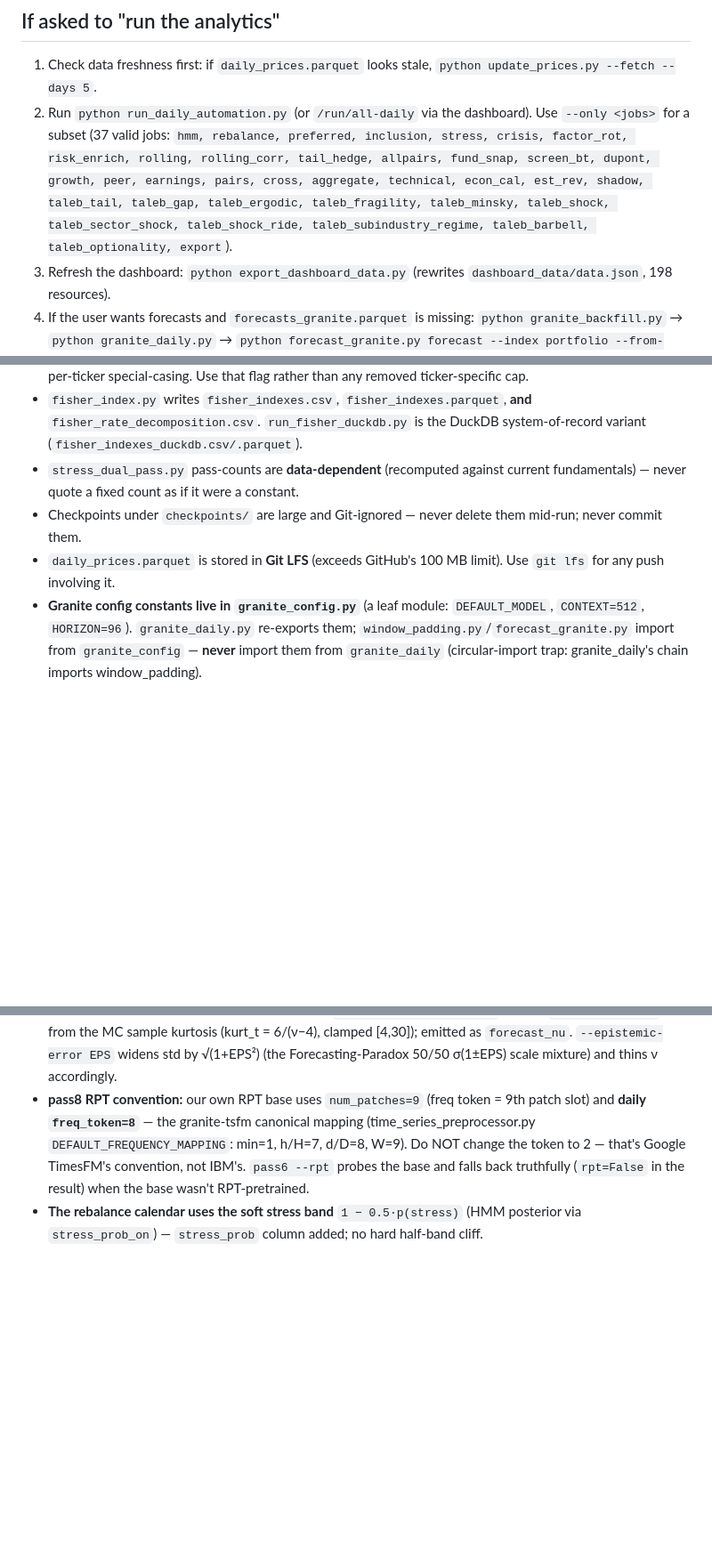
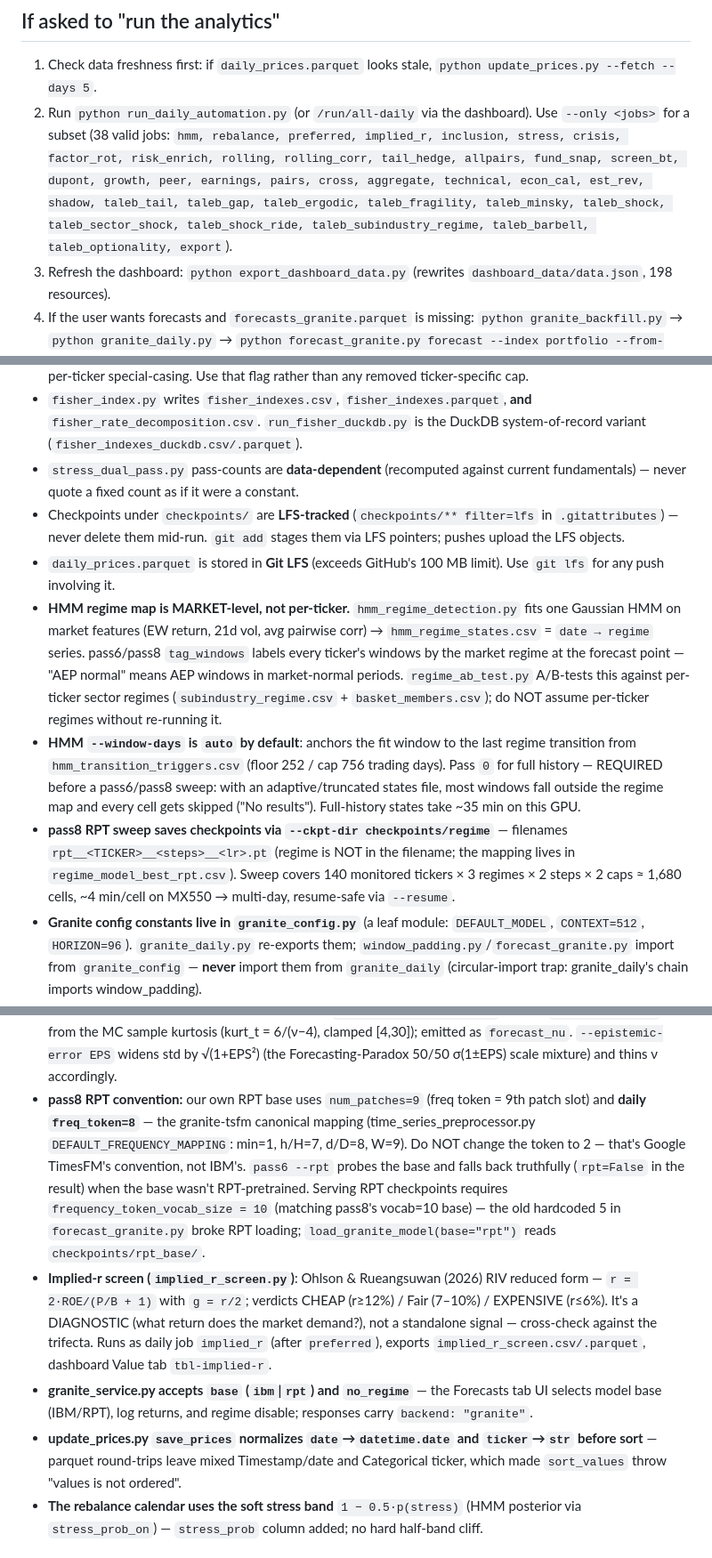
Before and after one commit to derekm/stock_monitor, a Markdown page: AGENTS.md, 3 parts joined by grey strips. Shown at 89% size. GitHub-like rendering; blank space fills up the shorter version.

Commit message:
AGENTS.md: document HMM window policy, RPT sweep, implied-r screen, price sort fix
- HMM  anchored to last regime transition (floor 252 / cap 756)
- pass8 RPT sweep: --ckpt-dir checkpoints/regime, 140 tickers x 3 regimes x 2 steps x 2 caps, freq_token=8, vocab=10
- implied_r_screen.py: Ohlson-Rueangsuwan 2026 implied-r screen (daily job implied_r)
- Forecasts tab: base (ibm/rpt), log returns, no_regime flags
- update_prices.py save_prices: date→date, ticker→str normalization
- HMM regime map = market-level (not per-ticker); regime_ab_test.py compares approaches
- Checkpoints = LFS-tracked (not git-ignored)

```diff
--- a/AGENTS.md
+++ b/AGENTS.md
@@ -14,7 +14,7 @@ This repo is a **personal portfolio intelligence stack** (Python + DuckDB + a st
 ## If asked to "run the analytics"
 
 1. Check data freshness first: if `daily_prices.parquet` looks stale, `python update_prices.py --fetch --days 5`.
-2. Run `python run_daily_automation.py` (or `/run/all-daily` via the dashboard). Use `--only <jobs>` for a subset (37 valid jobs: `hmm, rebalance, preferred, inclusion, stress, crisis, factor_rot, risk_enrich, rolling, rolling_corr, tail_hedge, allpairs, fund_snap, screen_bt, dupont, growth, peer, earnings, pairs, cross, aggregate, technical, econ_cal, est_rev, shadow, taleb_tail, taleb_gap, taleb_ergodic, taleb_fragility, taleb_minsky, taleb_shock, taleb_sector_shock, taleb_shock_ride, taleb_subindustry_regime, taleb_barbell, taleb_optionality, export`).
+2. Run `python run_daily_automation.py` (or `/run/all-daily` via the dashboard). Use `--only <jobs>` for a subset (38 valid jobs: `hmm, rebalance, preferred, implied_r, inclusion, stress, crisis, factor_rot, risk_enrich, rolling, rolling_corr, tail_hedge, allpairs, fund_snap, screen_bt, dupont, growth, peer, earnings, pairs, cross, aggregate, technical, econ_cal, est_rev, shadow, taleb_tail, taleb_gap, taleb_ergodic, taleb_fragility, taleb_minsky, taleb_shock, taleb_sector_shock, taleb_shock_ride, taleb_subindustry_regime, taleb_barbell, taleb_optionality, export`).
 3. Refresh the dashboard: `python export_dashboard_data.py` (rewrites `dashboard_data/data.json`, 198 resources).
 4. If the user wants forecasts and `forecasts_granite.parquet` is missing: `python granite_backfill.py` → `python granite_daily.py` → `python forecast_granite.py forecast --index portfolio --from-first-trade --horizon 10`.
 5. If the user wants regime-selected forecasts and `checkpoints/regime/` is empty: `python pass6.py --tickers <list> --ckpt-dir checkpoints/regime` (GPU, long), then verify with `python regime_serving.py` (prints the serving plan). Tickers without coverage keep the general model — that is the intended degradation.
@@ -34,15 +34,21 @@ This repo is a **personal portfolio intelligence stack** (Python + DuckDB + a st
 - `portfolio_optimization.py` takes a uniform `--name-cap` (default 5%) applied to **all** names; there is no per-ticker special-casing. Use that flag rather than any removed ticker-specific cap.
 - `fisher_index.py` writes `fisher_indexes.csv`, `fisher_indexes.parquet`, **and** `fisher_rate_decomposition.csv`. `run_fisher_duckdb.py` is the DuckDB system-of-record variant (`fisher_indexes_duckdb.csv/.parquet`).
 - `stress_dual_pass.py` pass-counts are **data-dependent** (recomputed against current fundamentals) — never quote a fixed count as if it were a constant.
-- Checkpoints under `checkpoints/` are large and Git-ignored — never delete them mid-run; never commit them.
+- Checkpoints under `checkpoints/` are **LFS-tracked** (`checkpoints/** filter=lfs` in `.gitattributes`) — never delete them mid-run. `git add` stages them via LFS pointers; pushes upload the LFS objects.
 - `daily_prices.parquet` is stored in **Git LFS** (exceeds GitHub's 100 MB limit). Use `git lfs` for any push involving it.
+- **HMM regime map is MARKET-level, not per-ticker.** `hmm_regime_detection.py` fits one Gaussian HMM on market features (EW return, 21d vol, avg pairwise corr) → `hmm_regime_states.csv` = `date → regime` series. pass6/pass8 `tag_windows` labels every ticker's windows by the market regime at the forecast point — "AEP normal" means AEP windows in market-normal periods. `regime_ab_test.py` A/B-tests this against per-ticker sector regimes (`subindustry_regime.csv` + `basket_members.csv`); do NOT assume per-ticker regimes without re-running it.
+- **HMM `--window-days` is `auto` by default**: anchors the fit window to the last regime transition from `hmm_transition_triggers.csv` (floor 252 / cap 756 trading days). Pass `0` for full history — REQUIRED before a pass6/pass8 sweep: with an adaptive/truncated states file, most windows fall outside the regime map and every cell gets skipped ("No results"). Full-history states take ~35 min on this GPU.
+- **pass8 RPT sweep saves checkpoints via `--ckpt-dir checkpoints/regime`** — filenames `rpt__<TICKER>__<steps>__<lr>.pt` (regime is NOT in the filename; the mapping lives in `regime_model_best_rpt.csv`). Sweep covers 140 monitored tickers × 3 regimes × 2 steps × 2 caps ≈ 1,680 cells, ~4 min/cell on MX550 → multi-day, resume-safe via `--resume`.
 - **Granite config constants live in `granite_config.py`** (a leaf module: `DEFAULT_MODEL`, `CONTEXT=512`, `HORIZON=96`). `granite_daily.py` re-exports them; `window_padding.py`/`forecast_granite.py` import from `granite_config` — **never** import them from `granite_daily` (circular-import trap: granite_daily's chain imports window_padding).
 - **Regime-model checkpoints** (`checkpoints/regime/*.pt`) are named `<TICKER>__<regime>__<steps>__<lr>.pt` and carry `n_channels` (1=close-only, 3=close+return+vol20) + `trained_on`. The serving side (`regime_serving.py`) matches by current HMM regime + `regime_model_best.csv` config; mismatched names silently fall back to the general model (`no_checkpoint` reason) — verify with `python regime_serving.py`.
 - **pass5/6/7/8 share machinery**: `pass6.py` imports `tag_windows`/`temporal_split` from itself and `windows_with_dates` from `regime_forecast.py`; `pass7.py` imports `train_regime_model` from `pass6`; `pass8.py` imports the same plus the pass6 hooks (`_CUSTOM_BASE_CKPT` for custom bases, `_exog_channel`/`_load_event_dates` for the exog channel). The resume dedupe key is the full cell identity (ticker, regime, split_frac, steps, cap, lr, composition) — not the combined arm string. pass6's `--head-only` freezes the backbone (TTM-paper mode); `--exog` adds the calendar-event channel; `--rpt` probes the base and falls back truthfully (RPT needs a base PRE-TRAINED with `num_patches=9` — see pass8).
 - `signal_aggregator.py` weights are **per-regime OOS-IC-derived** (current HMM regime picks the weights); the composite is consumed by `buy_candidates.py` and `shadow_book.py`.
 - **buy_candidates decisions are noise-robust (don't "simplify" them back to thresholds).** The stress haircut reads the HMM **posterior** (`regime_stress_prob()` — score −= 0.08·p(stress)); every numeric driver's contribution is the **noise-convolved expectation** `_step_expectation(x, sig, baseline, steps)` over its estimation error (`_est_error` = cross-sectional std/4). The `*STEPS` configs (`MOMENTUM_STEPS`, `FACTOR_STEPS`, `COMPOSITE_STEPS`, `RESID_MOM_STEPS`, `LIQUIDITY_STEPS`, `SKEW_STEPS`) are the single source of truth for the thresholds; `sig=0` reproduces the old exact thresholds. This came from the hidden-optionality audit (hard regime cliff flipped 28.4% of decisions; momentum 6.8% → ~6% with the knife-edges gone). `hidden_optionality_audit.py` (the `taleb_optionality` job) re-measures flip rates daily.
 - **Forecast uncertainty is Student-t, not Gaussian.** `forecast_ttm_mc_dropout` returns `(mean, std, nu)` — ν from the MC sample kurtosis (kurt_t = 6/(ν−4), clamped [4,30]); emitted as `forecast_nu`. `--epistemic-error EPS` widens std by √(1+EPS²) (the Forecasting-Paradox 50/50 σ(1±EPS) scale mixture) and thins ν accordingly.
-- **pass8 RPT convention:** our own RPT base uses `num_patches=9` (freq token = 9th patch slot) and **daily `freq_token=8`** — the granite-tsfm canonical mapping (time_series_preprocessor.py `DEFAULT_FREQUENCY_MAPPING`: min=1, h/H=7, d/D=8, W=9). Do NOT change the token to 2 — that's Google TimesFM's convention, not IBM's. `pass6 --rpt` probes the base and falls back truthfully (`rpt=False` in the result) when the base wasn't RPT-pretrained.
+- **pass8 RPT convention:** our own RPT base uses `num_patches=9` (freq token = 9th patch slot) and **daily `freq_token=8`** — the granite-tsfm canonical mapping (time_series_preprocessor.py `DEFAULT_FREQUENCY_MAPPING`: min=1, h/H=7, d/D=8, W=9). Do NOT change the token to 2 — that's Google TimesFM's convention, not IBM's. `pass6 --rpt` probes the base and falls back truthfully (`rpt=False` in the result) when the base wasn't RPT-pretrained. Serving RPT checkpoints requires `frequency_token_vocab_size = 10` (matching pass8's vocab=10 base) — the old hardcoded 5 in `forecast_granite.py` broke RPT loading; `load_granite_model(base="rpt")` reads `checkpoints/rpt_base/`.
+- **Implied-r screen (`implied_r_screen.py`)**: Ohlson & Rueangsuwan (2026) RIV reduced form — `r = 2·ROE/(P/B + 1)` with `g = r/2`; verdicts CHEAP (r≥12%) / Fair (7–10%) / EXPENSIVE (r≤6%). It's a DIAGNOSTIC (what return does the market demand?), not a standalone signal — cross-check against the trifecta. Runs as daily job `implied_r` (after `preferred`), exports `implied_r_screen.csv/.parquet`, dashboard Value tab `tbl-implied-r`.
+- **granite_service.py accepts `base` (`ibm`|`rpt`) and `no_regime`** — the Forecasts tab UI selects model base (IBM/RPT), log returns, and regime disable; responses carry `backend: "granite"`.
+- **update_prices.py `save_prices` normalizes `date`→`datetime.date` and `ticker`→`str` before sort** — parquet round-trips leave mixed Timestamp/date and Categorical ticker, which made `sort_values` throw "values is not ordered".
 - **The rebalance calendar uses the soft stress band** `1 − 0.5·p(stress)` (HMM posterior via `stress_prob_on`) — `stress_prob` column added; no hard half-band cliff.
 
 ## Documentation layout
```
